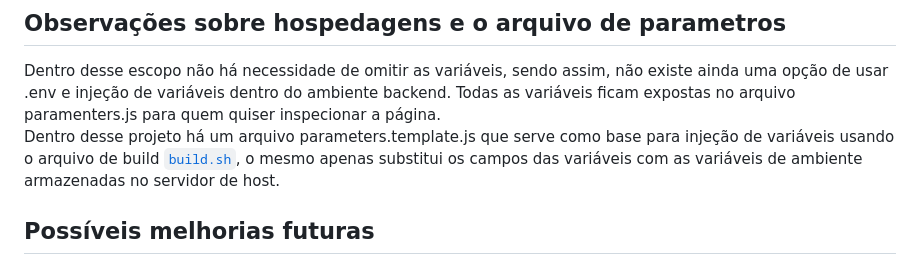
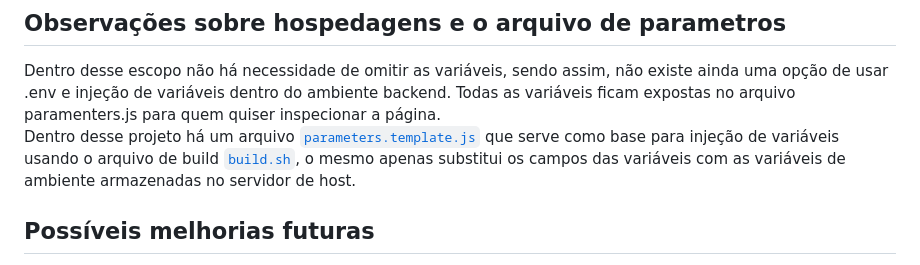
Before and after one commit to GERALTdTATUI/F132Horarios, a Markdown page: README.md, the part around the change. GitHub-like rendering.

Commit message:
Fix formatting and reference for parameters.template.js

```diff
--- a/README.md
+++ b/README.md
@@ -271,7 +271,7 @@ Inicialmente, esse projeto não tem um grande escopo e visa ser rodando em hospe
 Seguindo esses passos, uma versão base do site com horário fictícios deve aparecer como forma de desmonstração
 ## Observações sobre hospedagens e o arquivo de parametros
 Dentro desse escopo não há necessidade de omitir as variáveis, sendo assim, não existe ainda uma opção de usar .env e injeção de variáveis dentro do ambiente backend. Todas as variáveis ficam expostas no arquivo paramenters.js para quem quiser inspecionar a página.
-Dentro desse projeto há um arquivo parameters.template.js que serve como base para injeção de variáveis usando o arquivo de build [`build.sh`](build.sh), o mesmo apenas substitui os campos das variáveis com as variáveis de ambiente armazenadas no servidor de host.
+Dentro desse projeto há um arquivo [`parameters.template.js`](parameters.template.js) que serve como base para injeção de variáveis usando o arquivo de build [`build.sh`](build.sh), o mesmo apenas substitui os campos das variáveis com as variáveis de ambiente armazenadas no servidor de host.
 ## Possíveis melhorias futuras
 - Exportação da grade para **PDF ou imagem **(parcialmente feito)
 - Desenhar a arquitetura do projeto para funcionar em nodeJS com injeção de variáveis no contexto do backend
```
